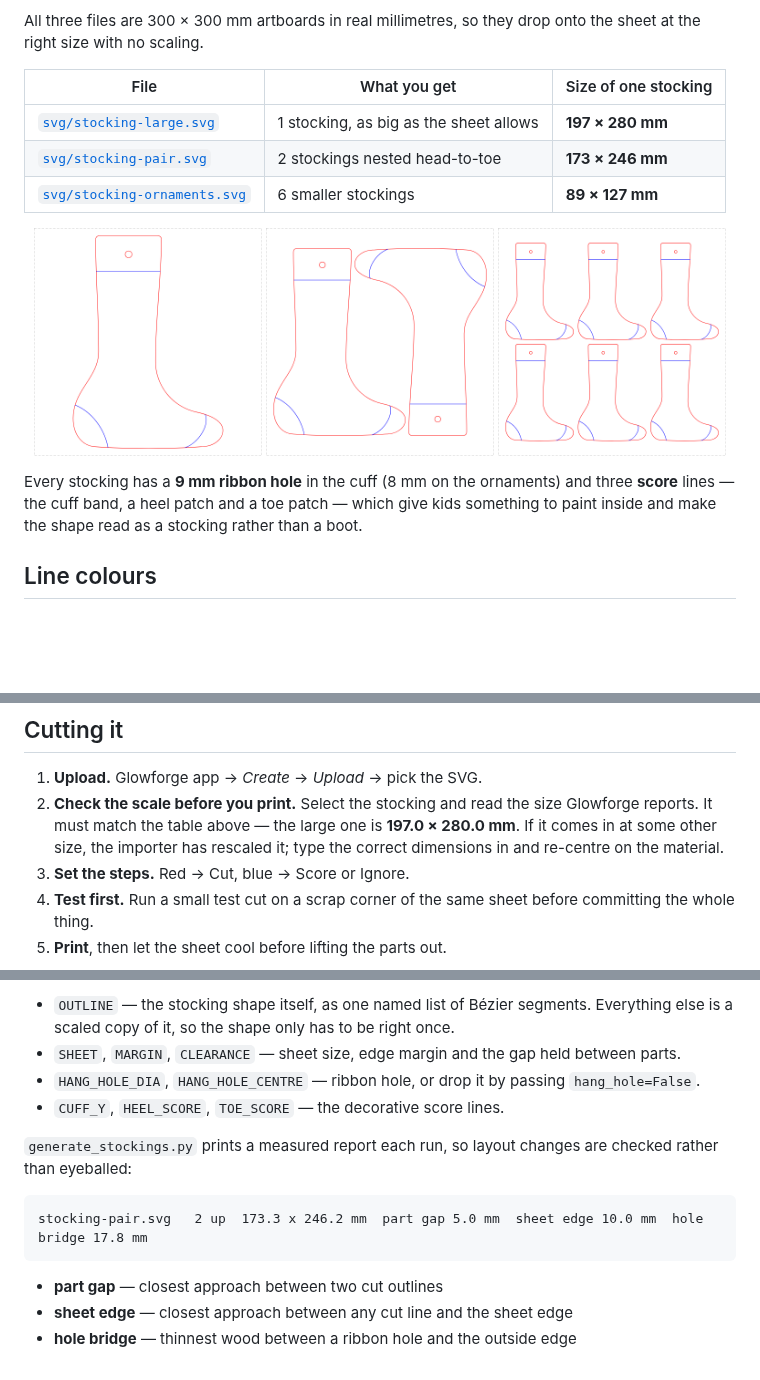
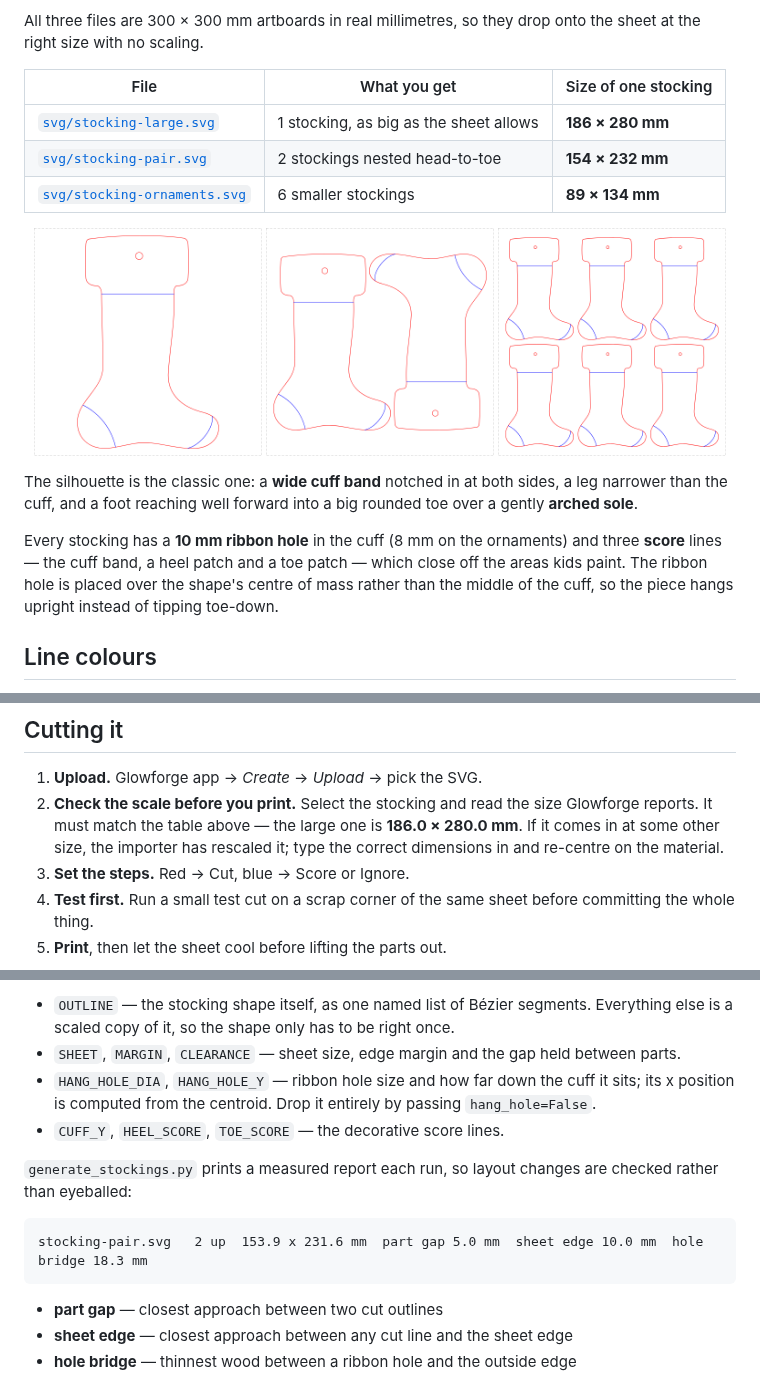
Before and after one commit to samuel-d-young/Christmas-making, a Markdown page: stocking-template/README.md, 3 parts joined by grey strips. Drawn GitHub-style; pictures changed too: stocking-template/preview/stocking-large.png, stocking-template/preview/stocking-ornaments.png, stocking-template/preview/stocking-pair.png; blank space fills up the shorter version.

````diff
--- a/stocking-template/README.md
+++ b/stocking-template/README.md
@@ -9,9 +9,9 @@ onto the sheet at the right size with no scaling.
 
 | File | What you get | Size of one stocking |
 |---|---|---|
-| [`svg/stocking-large.svg`](svg/stocking-large.svg) | 1 stocking, as big as the sheet allows | **197 × 280 mm** |
-| [`svg/stocking-pair.svg`](svg/stocking-pair.svg) | 2 stockings nested head-to-toe | **173 × 246 mm** |
-| [`svg/stocking-ornaments.svg`](svg/stocking-ornaments.svg) | 6 smaller stockings | **89 × 127 mm** |
+| [`svg/stocking-large.svg`](svg/stocking-large.svg) | 1 stocking, as big as the sheet allows | **186 × 280 mm** |
+| [`svg/stocking-pair.svg`](svg/stocking-pair.svg) | 2 stockings nested head-to-toe | **154 × 232 mm** |
+| [`svg/stocking-ornaments.svg`](svg/stocking-ornaments.svg) | 6 smaller stockings | **89 × 134 mm** |
 
 <p align="center">
   <img src="preview/stocking-large.png" width="32%" alt="One large stocking on the sheet">
@@ -19,10 +19,15 @@ onto the sheet at the right size with no scaling.
   <img src="preview/stocking-ornaments.png" width="32%" alt="Six smaller stockings in a grid">
 </p>
 
-Every stocking has a **9 mm ribbon hole** in the cuff (8 mm on the ornaments)
+The silhouette is the classic one: a **wide cuff band** notched in at both
+sides, a leg narrower than the cuff, and a foot reaching well forward into a
+big rounded toe over a gently **arched sole**.
+
+Every stocking has a **10 mm ribbon hole** in the cuff (8 mm on the ornaments)
 and three **score** lines — the cuff band, a heel patch and a toe patch — which
-give kids something to paint inside and make the shape read as a stocking
-rather than a boot.
+close off the areas kids paint. The ribbon hole is placed over the shape's
+centre of mass rather than the middle of the cuff, so the piece hangs upright
+instead of tipping toe-down.
 
 ## Line colours
 
@@ -42,7 +47,7 @@ you may prefer no marks at all.
 1. **Upload.** Glowforge app → *Create* → *Upload* → pick the SVG.
 2. **Check the scale before you print.** Select the stocking and read the
    size Glowforge reports. It must match the table above — the large one is
-   **197.0 × 280.0 mm**. If it comes in at some other size, the importer has
+   **186.0 × 280.0 mm**. If it comes in at some other size, the importer has
    rescaled it; type the correct dimensions in and re-centre on the material.
 3. **Set the steps.** Red → Cut, blue → Score or Ignore.
 4. **Test first.** Run a small test cut on a scrap corner of the same sheet
@@ -102,15 +107,16 @@ Useful knobs near the top of `generate_stockings.py`:
   Everything else is a scaled copy of it, so the shape only has to be right once.
 - `SHEET`, `MARGIN`, `CLEARANCE` — sheet size, edge margin and the gap held
   between parts.
-- `HANG_HOLE_DIA`, `HANG_HOLE_CENTRE` — ribbon hole, or drop it by passing
-  `hang_hole=False`.
+- `HANG_HOLE_DIA`, `HANG_HOLE_Y` — ribbon hole size and how far down the cuff
+  it sits; its x position is computed from the centroid. Drop it entirely by
+  passing `hang_hole=False`.
 - `CUFF_Y`, `HEEL_SCORE`, `TOE_SCORE` — the decorative score lines.
 
 `generate_stockings.py` prints a measured report each run, so layout changes
 are checked rather than eyeballed:
 
 ```
-stocking-pair.svg   2 up  173.3 x 246.2 mm  part gap 5.0 mm  sheet edge 10.0 mm  hole bridge 17.8 mm
+stocking-pair.svg   2 up  153.9 x 231.6 mm  part gap 5.0 mm  sheet edge 10.0 mm  hole bridge 18.3 mm
 ```
 
 - **part gap** — closest approach between two cut outlines
````
Also changed, not shown: 4 other files.
